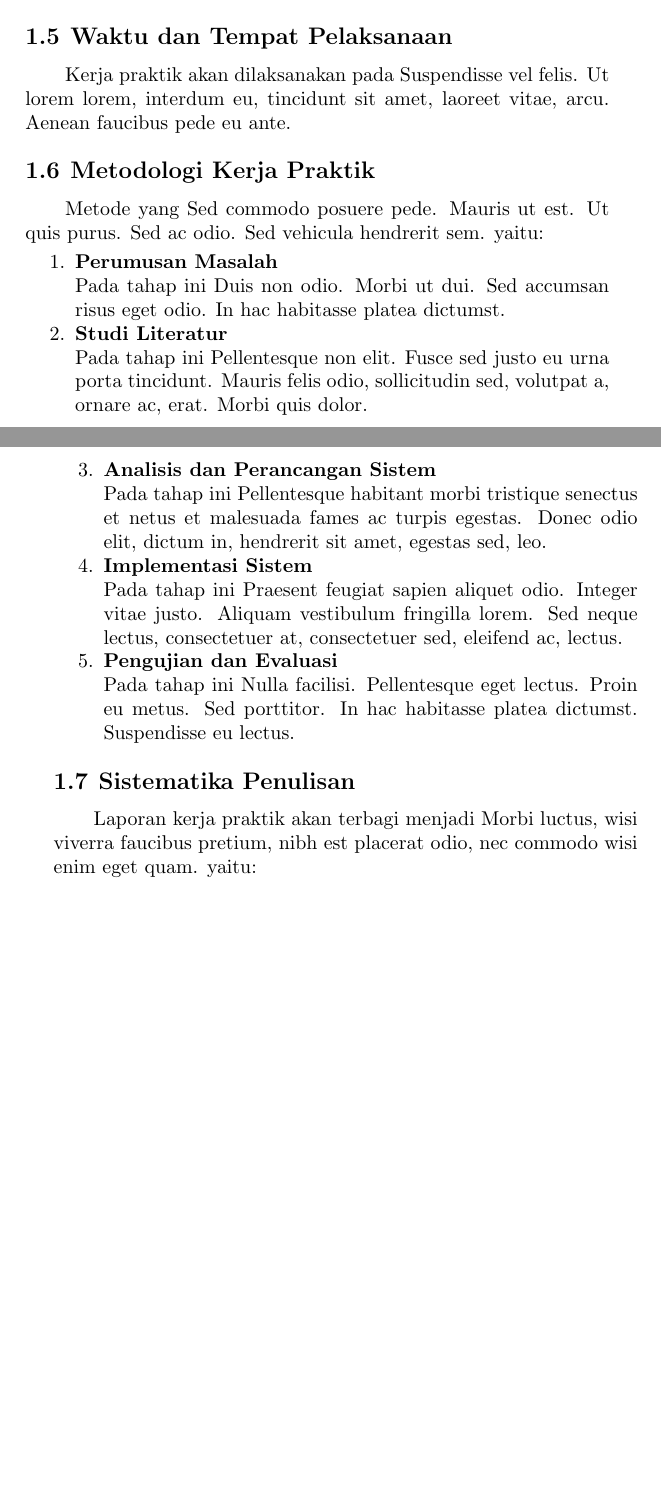
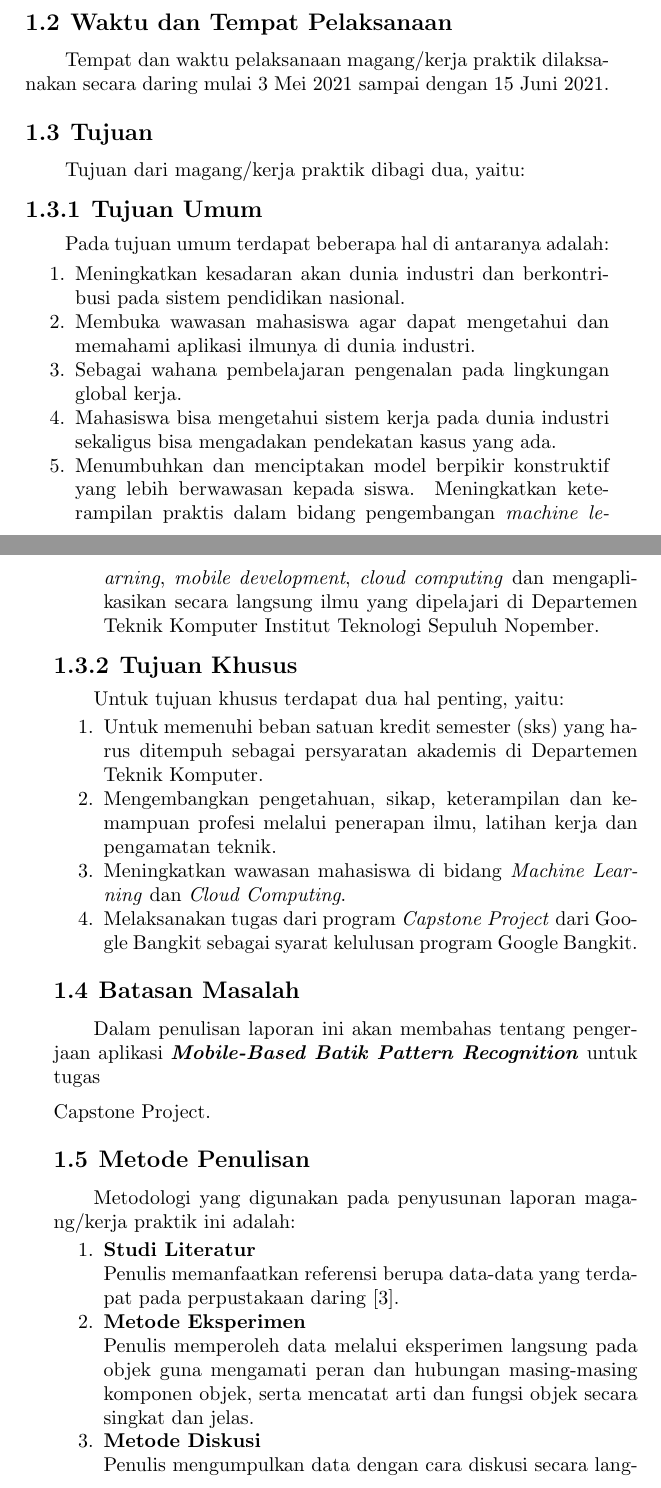
Before and after one commit to ynw99/Magang, a LaTeX document (main.tex, which reads bab/1-pendahuluan.tex): two parts of pages 18 and 19 of 34, joined at a grey line, cut so that both start at the same text, the shorter picture padded with empty space. Compiled offline with pdfLaTeX.

Commit message:
pendahuluan done

```diff
--- a/bab/1-pendahuluan.tex
+++ b/bab/1-pendahuluan.tex
@@ -33,50 +52,66 @@ Tujuan dari \lipsum[4][1-3] adalah:
+\section{Waktu dan Tempat Pelaksanaan}
+
+Tempat dan waktu pelaksanaan magang/kerja praktik dilaksanakan secara daring mulai 3 Mei 2021 sampai dengan 15 Juni 2021.
+
+\section{Tujuan}
+
+Tujuan dari magang/kerja praktik dibagi dua, yaitu:
+
+  \subsection{Tujuan Umum}
+  Pada tujuan umum terdapat beberapa hal di antaranya adalah:
+
+    \begin{enumerate}[nolistsep]
+
+      \item Meningkatkan kesadaran akan dunia industri dan berkontribusi pada sistem pendidikan nasional.
+
+      \item Membuka wawasan mahasiswa agar dapat mengetahui dan memahami aplikasi ilmunya di dunia industri.
+
+      \item Sebagai wahana pembelajaran pengenalan pada lingkungan global kerja.
+
+      \item Mahasiswa bisa mengetahui sistem kerja pada dunia industri sekaligus bisa mengadakan pendekatan kasus yang ada.
+
+      \item Menumbuhkan dan menciptakan model berpikir konstruktif yang lebih berwawasan kepada siswa. Meningkatkan keterampilan praktis dalam bidang pengembangan \textit{machine learning}, \textit{mobile development}, \textit{cloud computing} dan mengaplikasikan secara langsung ilmu yang dipelajari di Departemen Teknik Komputer Institut Teknologi Sepuluh Nopember.
 
     \end{enumerate}
 
-\section{Manfaat}
-
-Manfaat dari \lipsum[5][1-3] adalah:
+  \subsection{Tujuan Khusus}
+  Untuk tujuan khusus terdapat dua hal penting, yaitu:
 
     \begin{enumerate}[nolistsep]
 
-  \item Mempermudah \lipsum[5][4-5]
+      \item Untuk memenuhi beban satuan kredit semester (sks) yang harus ditempuh sebagai persyaratan akademis di Departemen Teknik Komputer.
 
-  \item \lipsum[5][6-10]
+      \item Mengembangkan pengetahuan, sikap, keterampilan dan kemampuan profesi melalui penerapan ilmu, latihan kerja dan pengamatan teknik.
+
+      \item Meningkatkan wawasan mahasiswa di bidang \textit{Machine Learning} dan \textit{Cloud Computing}.
+
+      \item Melaksanakan tugas dari program \textit{Capstone Project} dari Google Bangkit sebagai syarat kelulusan program Google Bangkit.
 
     \end{enumerate}
 
-\section{Waktu dan Tempat Pelaksanaan}
+\section{Batasan Masalah}
 
-Kerja praktik akan dilaksanakan pada \lipsum[6][1-3]
+Dalam penulisan laporan ini akan membahas tentang pengerjaan aplikasi \textbf{\textit{Mobile-Based Batik Pattern Recognition}} untuk tugas \item{Capstone Project}.
 
-\section{Metodologi Kerja Praktik}
+\section{Metode Penulisan}
 
-Metode yang \lipsum[7][1-5] yaitu:
+Metodologi yang digunakan pada penyusunan laporan magang/kerja praktik ini adalah:
 
 \begin{enumerate}[nolistsep]
 
-  \item \textbf{Perumusan Masalah}
-
-  Pada tahap ini \lipsum[7][6-9]
-
   \item \textbf{Studi Literatur}
 
-  Pada tahap ini \lipsum[7][10-13]
+  Penulis memanfaatkan referensi berupa data-data yang terdapat pada perpustakaan daring \cite{gultom2018batik}.
 
-  \item \textbf{Analisis dan Perancangan Sistem}
+  \item \textbf{Metode Eksperimen}
 
-  Pada tahap ini \lipsum[8][1-2]
+  Penulis memperoleh data melalui eksperimen langsung pada objek guna mengamati peran dan hubungan masing-masing komponen objek, serta mencatat arti dan fungsi objek secara singkat dan jelas.
 
-  \item \textbf{Implementasi Sistem}
+  \item \textbf{Metode Diskusi}
 
-  Pada tahap ini \lipsum[8][3-6]
-
-  \item \textbf{Pengujian dan Evaluasi}
-
-  Pada tahap ini \lipsum[8][7-12]
+  Penulis mengumpulkan data dengan cara diskusi secara langsung kepada pembimbing atau mentor.
 
 \end{enumerate}
 
 \section{Sistematika Penulisan}
 
-Laporan kerja praktik akan terbagi menjadi \lipsum[9][1] yaitu:
```
Also changed, not shown: pustaka/pustaka.bib (+26 -0 lines), bab/1-pendahuluan.tex (64 more changed lines). Lines whose indentation alone changed are shown as unchanged.
